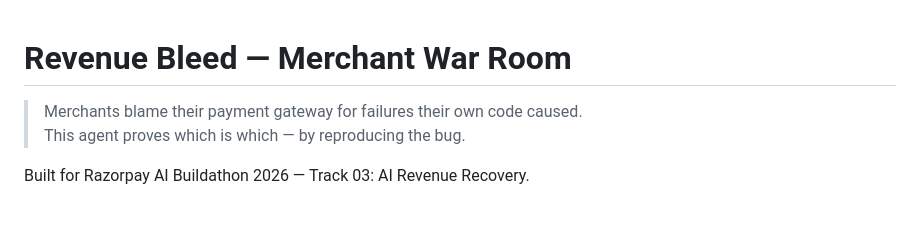
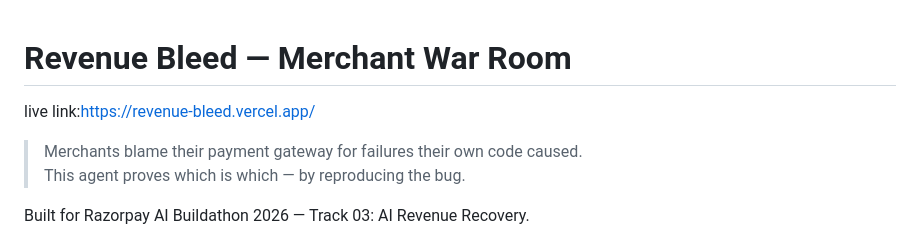
Before and after one commit to YugParekh/revenue-bleed, a Markdown page: README.md, the part around the change. GitHub-like rendering; blank space fills up the shorter version.

Commit message:
Add live link to README

```diff
--- a/README.md
+++ b/README.md
@@ -1,4 +1,5 @@
 # Revenue Bleed — Merchant War Room
+live link:https://revenue-bleed.vercel.app/
 
 > Merchants blame their payment gateway for failures their own code caused.
 > This agent proves which is which — by reproducing the bug.
```
